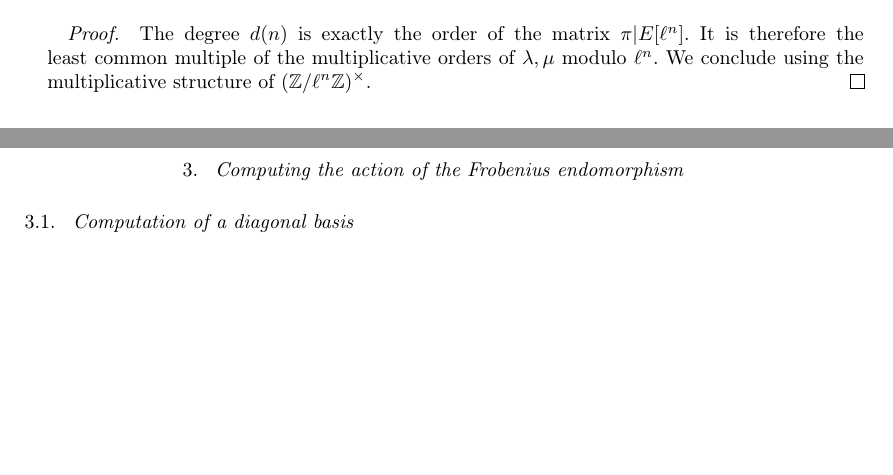
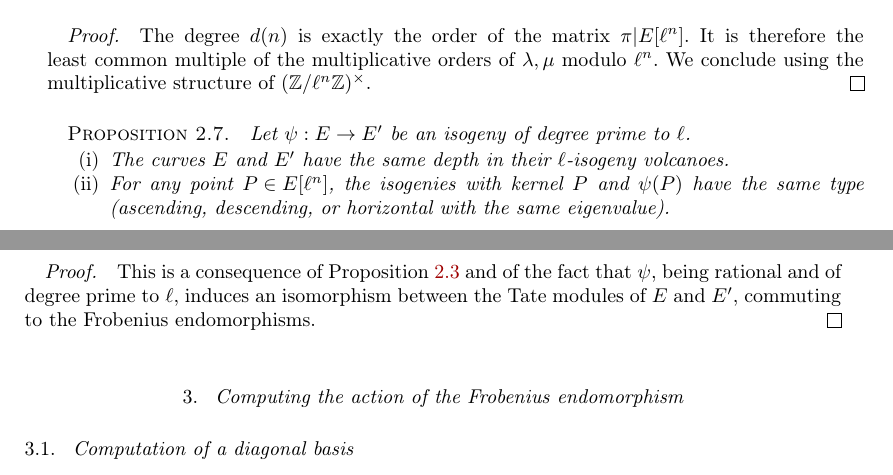
Before and after one commit to Hugounenq-Cyril/Two_curves_on_a_volcano, a LaTeX document (explicit-isogenies.tex): two parts of pages 5 and 6 of 16 before the commit and two parts of pages 5 and 6 of 15 after it, joined at a grey line, cut so that both start at the same text, the shorter picture padded with empty space. Compiled offline with pdfLaTeX; a LaTeX package or settings file that is missing is left out.

Commit message:
déplacé une proposition de section 3 vers 2

```diff
--- a/explicit-isogenies.tex
+++ b/explicit-isogenies.tex
@@ -574,6 +574,24 @@ We conclude using the multiplicative structure of~$(ℤ/ℓ^n ℤ)^×$.
 \end{proof}
 
 
+\begin{prop}\label{prop:isogenie-premiere}
+Let~$ψ: E → E'$ be an isogeny of degree prime to~$ℓ$.
+\begin{enumerate}
+\item The curves~$E$ and~$E'$ have the same depth
+in their $ℓ$-isogeny volcanoes.
+\item For any point~$P ∈ E[ℓ^n]$,
+the isogenies with kernel $P$ and~$ψ(P)$ have the same type
+(ascending, descending, or horizontal with the same eigenvalue).
+\end{enumerate}
+\end{prop}
+
+\begin{proof}
+This is a consequence of Proposition~\ref{prop:matrice-frobenius}
+and of the fact that $ψ$, being rational and of degree prime to~$ℓ$,
+induces an isomorphism between the Tate modules of~$E$ and~$E'$,
+commuting to the Frobenius endomorphisms.
+\end{proof}
+
 
 % \begin{proof}
 % $E_{\lambda_1}=\{P \in E[\ell],  \pi(\frac{P}{\ell^h})=\lambda_1\frac{P}{\ell^h}\}$, $E_{\lambda_2}=\{P \in E[\ell],  \pi(\frac{P}{\ell^h})=\lambda_2\frac{P}{\ell^h}\}$ and consider $\phi_1$(resp. $\phi_2$) the $\ell$isogeny generated by $E_{\lambda_1}$ (resp. $E_{\lambda_2}$).
```
Also changed, not shown: explicit-isogenies.tex (16 more changed lines).
